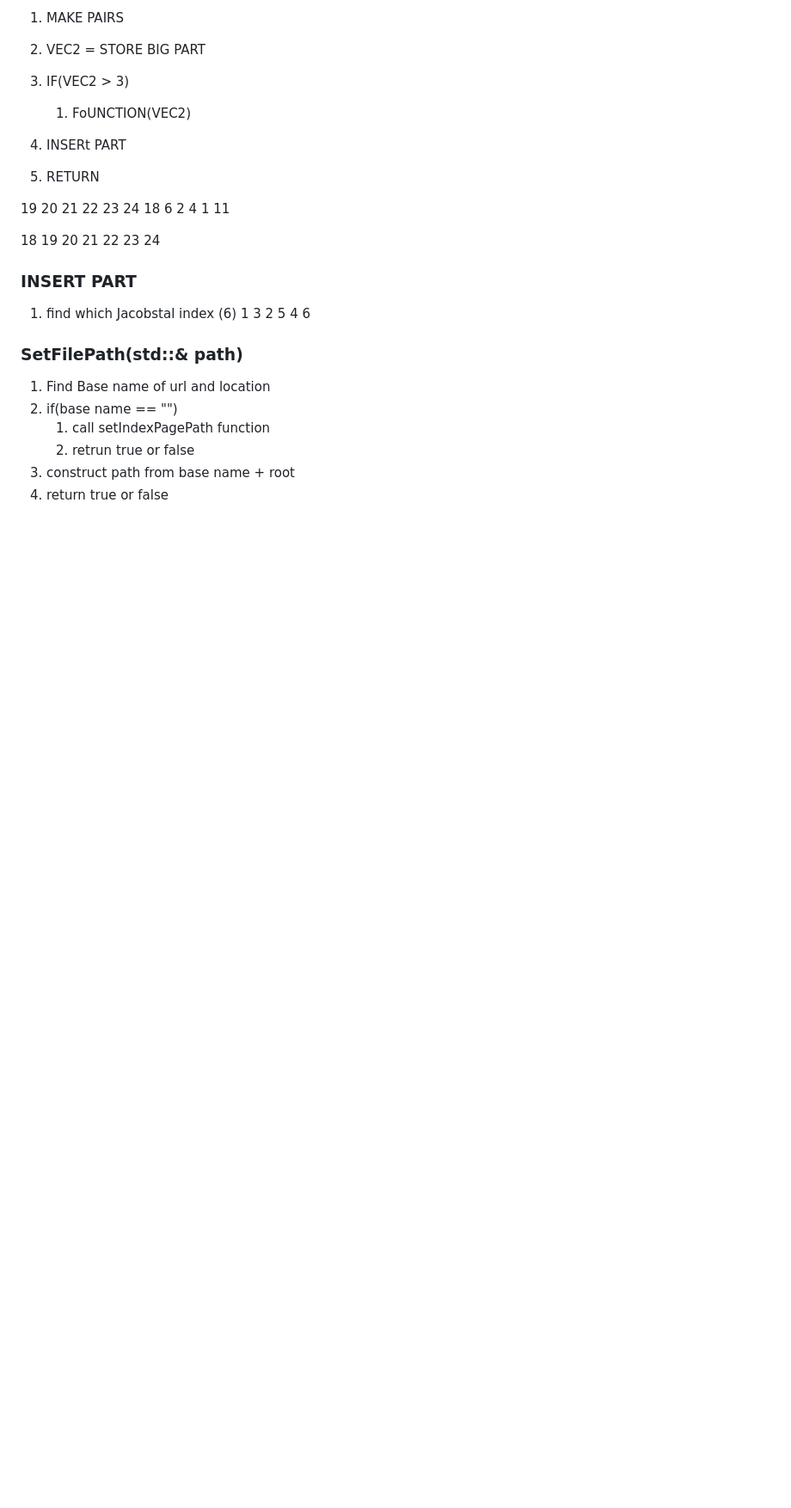
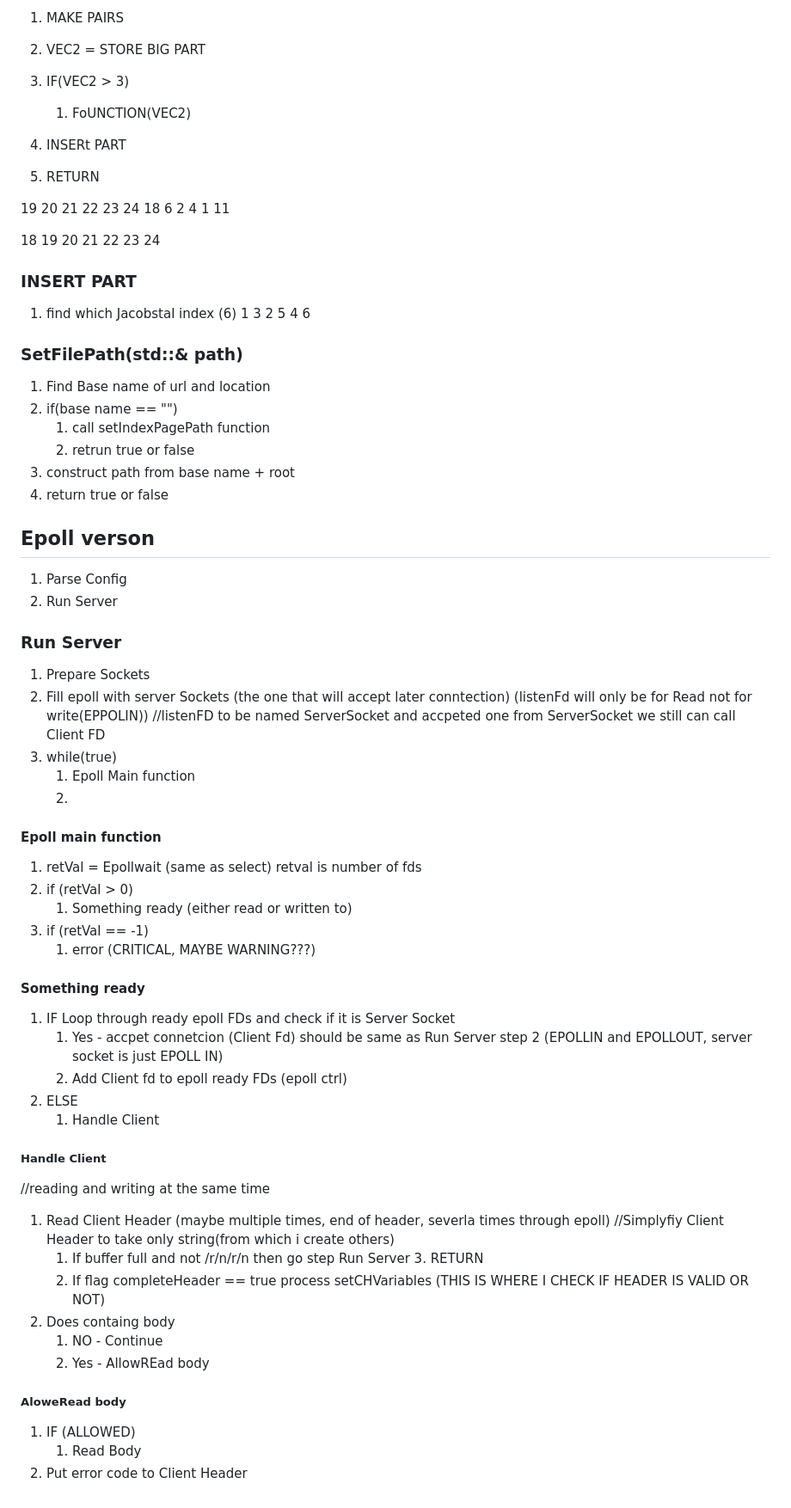
Before and after one commit to Sekula34/webserv2.0, a Markdown page: pseudocode.md, the part around the change. Shown at 86% size. Drawn GitHub-style; blank space fills up the shorter version.

Commit message:
:refactor: new pseudo code for ClientHeader

```diff
--- a/pseudocode.md
+++ b/pseudocode.md
@@ -115,3 +115,48 @@
 	2. retrun true or false
 3. construct path from base name + root
 4. return true or false
+
+
+
+
+## Epoll verson
+1. Parse Config
+2. Run Server
+
+
+### Run Server
+1. Prepare Sockets
+2. Fill epoll with server Sockets (the one that will accept later conntection) (listenFd will only be for Read not for write(EPPOLIN)) //listenFD to be named ServerSocket and accpeted one from ServerSocket we still can call Client FD
+3. while(true)
+	1. Epoll Main function
+	2.
+
+#### Epoll main function
+1. retVal = Epollwait (same as select) retval is number of fds
+2. if (retVal > 0)
+	1. Something ready (either read or written to)
+3. if (retVal == -1)
+	1. error (CRITICAL, MAYBE WARNING???)
+
+#### Something ready
+1. IF Loop through ready epoll FDs and check if it is Server Socket
+	1. Yes - accpet connetcion (Client Fd) should be same as Run Server step 2 (EPOLLIN and EPOLLOUT, server socket is just EPOLL IN)
+	2. Add Client fd to epoll ready FDs (epoll ctrl)
+2. ELSE
+	1. Handle Client
+
+
+##### Handle Client
+//reading and writing at the same time
+1. Read Client Header (maybe multiple times, end of header, severla times through epoll) //Simplyfiy Client Header to take only string(from which i create others)
+	1. If buffer full and not  /r/n/r/n then go step Run Server 3.
+		RETURN
+	2. If flag completeHeader == true process setCHVariables (THIS IS WHERE I CHECK IF HEADER IS VALID OR NOT)
+2. Does containg body
+	1. NO - Continue
+	2. Yes - AllowREad body
+
+##### AloweRead body
+1. IF (ALLOWED)
+	1. Read Body
+2. Put error code to Client Header
```
